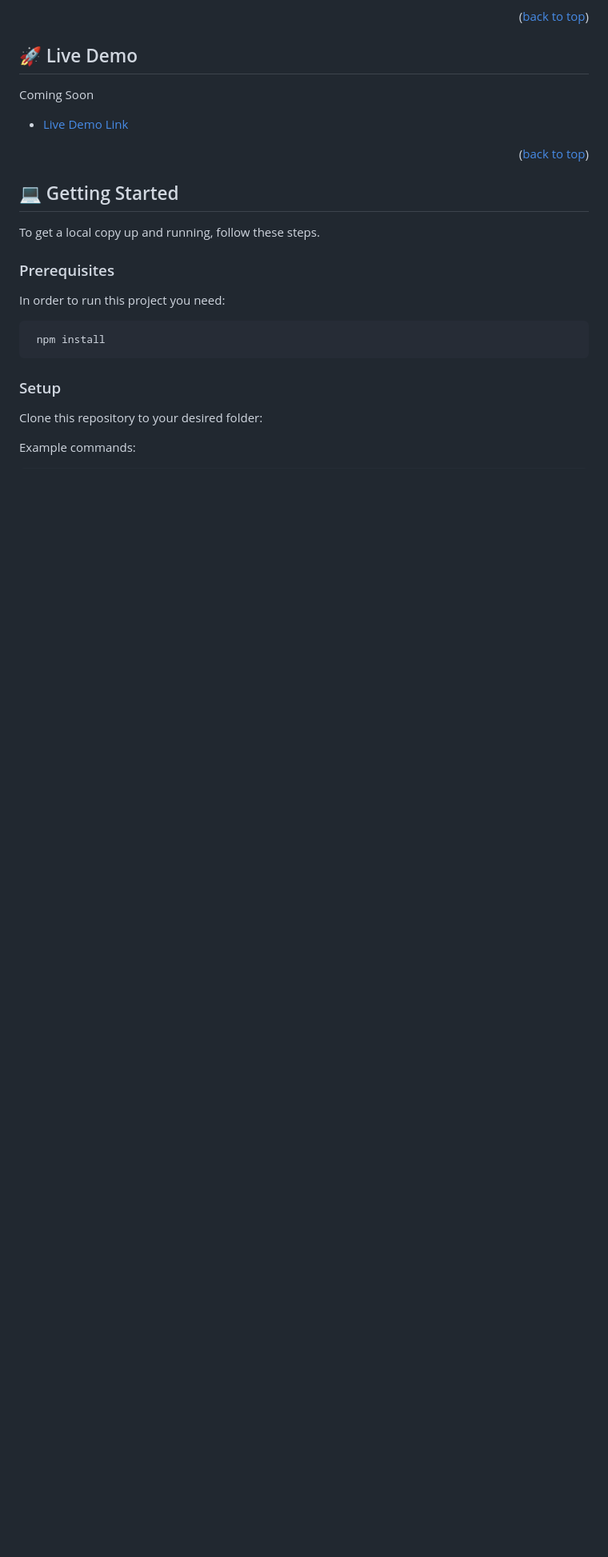
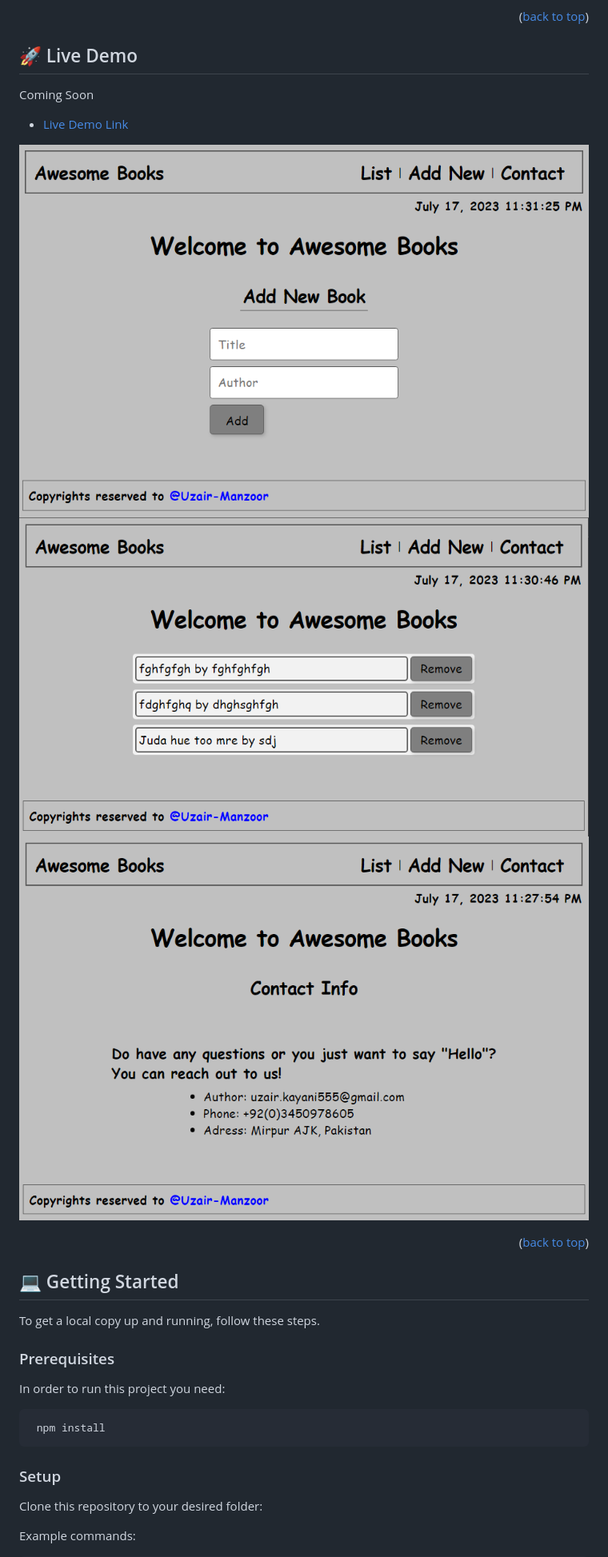
Before and after one commit to Uzair-Manzoor/Awesome-Books-ES6, a Markdown page: README.md, the part around the change. Shown at 80% size. Drawn GitHub-style; blank space fills up the shorter version.

```diff
--- a/README.md
+++ b/README.md
@@ -67,6 +67,10 @@
 Coming Soon
 
 - [Live Demo Link](https://thumbs.gfycat.com/OccasionalParallelKoalabear-max-1mb.gif)
+
+![image](resources/image/app-screenshot-2.png)
+![image](resources/image/app-screenshot-1.png)
+![image](resources/image/app-screenshot-3.png)
 
 <p align="right">(<a href="#readme-top">back to top</a>)</p>
 
```
